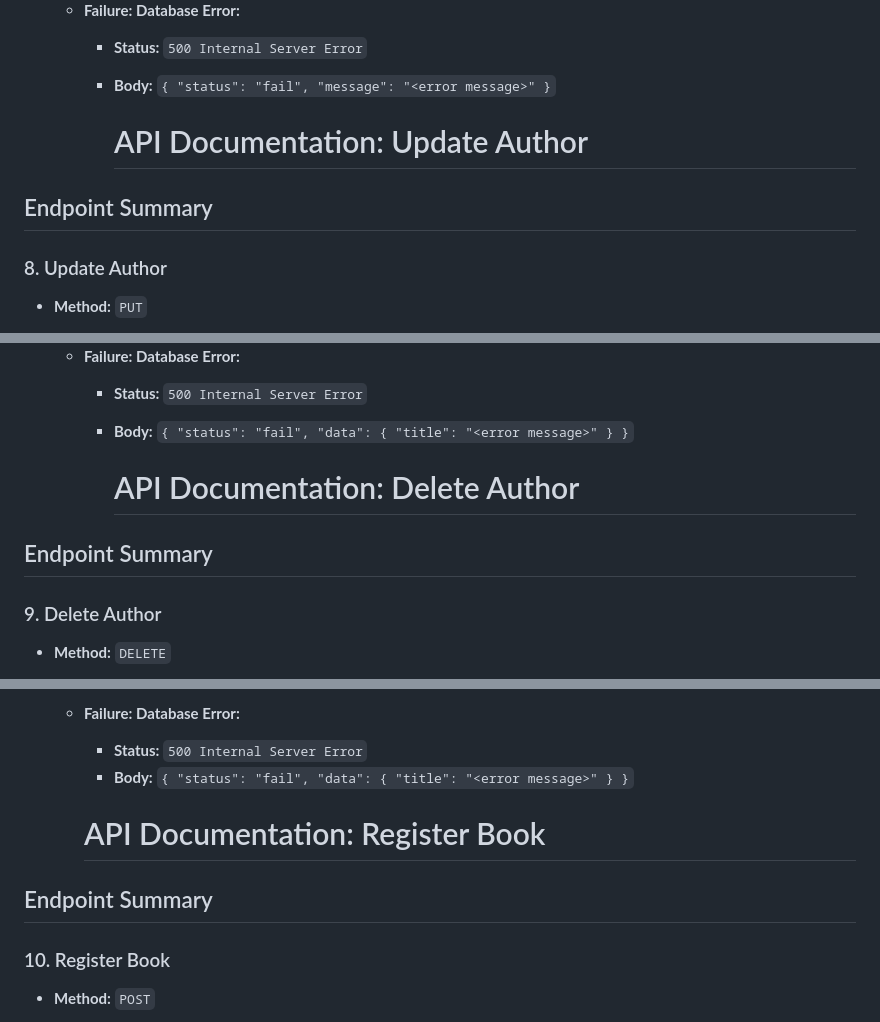
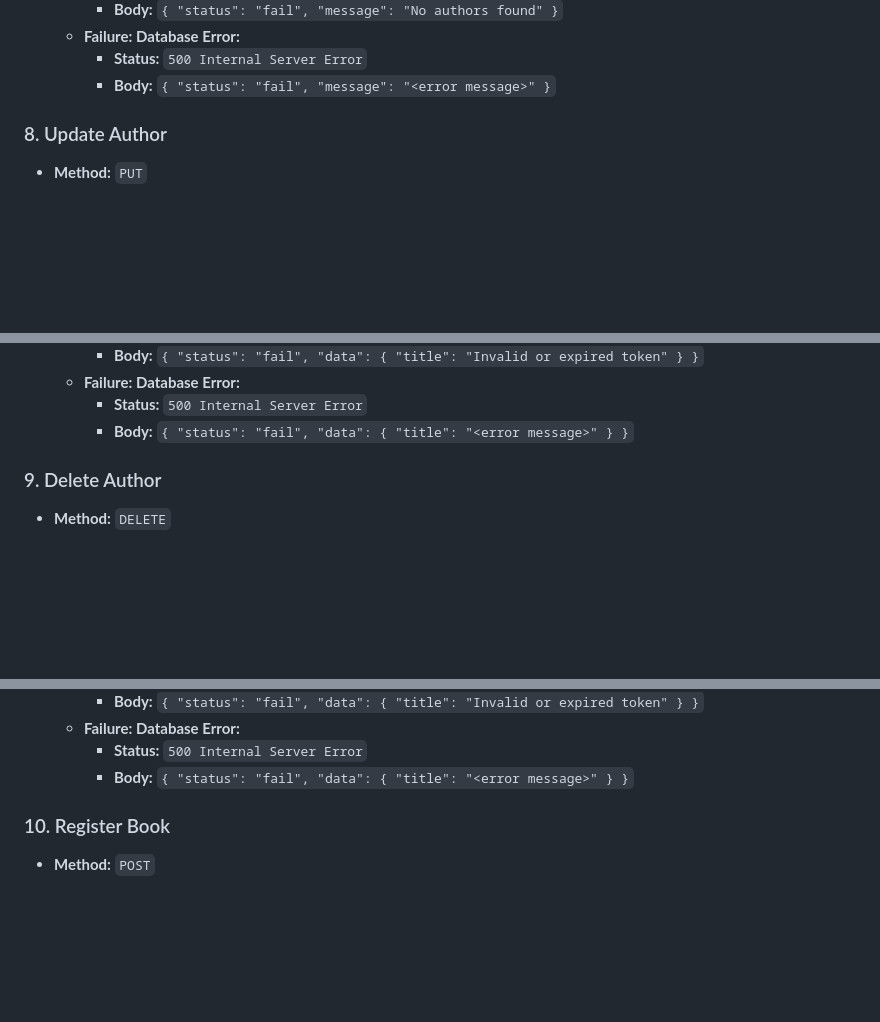
Before and after one commit to jerome202120/librry_4B, a Markdown page: README.md, 3 parts joined by grey strips. Rendered like a GitHub page; blank space fills up the shorter version.

```diff
--- a/README.md
+++ b/README.md
@@ -215,10 +189,6 @@
     - **Status:** `500 Internal Server Error`
     - **Body:** `{ "status": "fail", "message": "<error message>" }`
 
-
-      # API Documentation: Update Author
-
-## Endpoint Summary
 
 ### 8. Update Author
 - **Method:** `PUT`
@@ -248,10 +218,6 @@
     - **Status:** `500 Internal Server Error`
     - **Body:** `{ "status": "fail", "data": { "title": "<error message>" } }`
 
-
-      # API Documentation: Delete Author
-
-## Endpoint Summary
 
 ### 9. Delete Author
 - **Method:** `DELETE`
@@ -283,10 +249,6 @@
     - **Status:** `500 Internal Server Error`
     - **Body:** `{ "status": "fail", "data": { "title": "<error message>" } }`
 
-
-    # API Documentation: Register Book
-
-## Endpoint Summary
 
 ### 10. Register Book
 - **Method:** `POST`
```
Also changed, not shown: other parts of README.md (+1 -42 lines).
